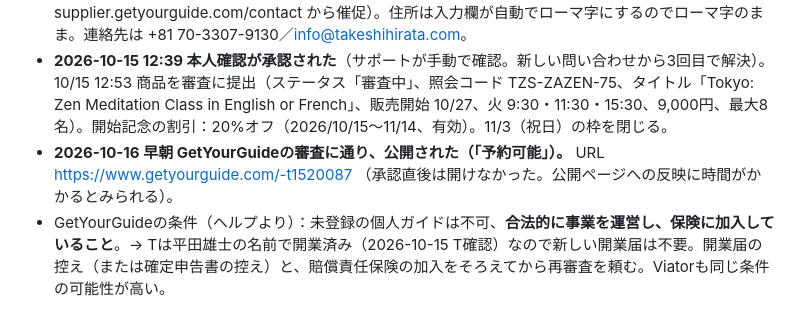
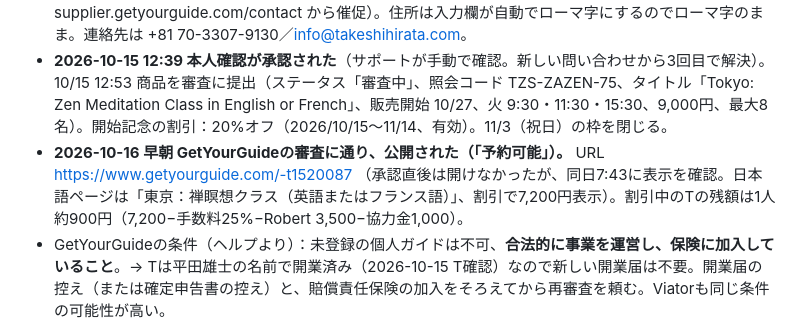
Before and after one commit to Thirata79/inbound, a Markdown page: CLAUDE.md, the part around the change. Rendered like a GitHub page.

Commit message:
CLAUDE.md: GetYourGuide page confirmed live
Co-Authored-By: Claude Opus 5.5 <noreply@anthropic.com>
Claude-Session: https://claude.ai/code/session_01Srbbo92fge4ZLjCw4JrtWU

```diff
--- a/CLAUDE.md
+++ b/CLAUDE.md
@@ -39,7 +39,7 @@
 - 申請は「本人確認（verification）が通らない」として却下された（Supplier ID 820766、登録メール info@growth-partner.jp）。理由は未記載。考えられる原因：メールのドメインがサイトと違う、名前の表記の不一致、事業が新しい。サポートに理由と再審査を依頼する。並行してViator・Airbnb体験に申請する。商品の下書き（tourId 1520087）は残っている。
 - 2026-10-14 夜：サポートの指示（身分証どおり日本の文字で）に従い、名前を漢字（平田 雄士）にして本人確認をやり直したが、数分後にまた却下（自動判定とみられる）。どの段階で落ちたか不明。3回目は試さず、サポートに落ちた項目と使うべき身分証（運転免許証かパスポートか）を聞く。10/15 ステータスは「拒否」。10/14夜に担当者（Bojana）のメールへ返信済み。返事待ち（2〜3営業日で来なければ supplier.getyourguide.com/contact から催促）。住所は入力欄が自動でローマ字にするのでローマ字のまま。連絡先は +81 70-3307-9130／info@takeshihirata.com。
 - **2026-10-15 12:39 本人確認が承認された**（サポートが手動で確認。新しい問い合わせから3回目で解決）。10/15 12:53 商品を審査に提出（ステータス「審査中」、照会コード TZS-ZAZEN-75、タイトル「Tokyo: Zen Meditation Class in English or French」、販売開始 10/27、火 9:30・11:30・15:30、9,000円、最大8名）。開始記念の割引：20%オフ（2026/10/15〜11/14、有効）。11/3（祝日）の枠を閉じる。
-- **2026-10-16 早朝 GetYourGuideの審査に通り、公開された（「予約可能」）。** URL https://www.getyourguide.com/-t1520087 （承認直後は開けなかった。公開ページへの反映に時間がかかるとみられる）。
+- **2026-10-16 早朝 GetYourGuideの審査に通り、公開された（「予約可能」）。** URL https://www.getyourguide.com/-t1520087 （承認直後は開けなかったが、同日7:43に表示を確認。日本語ページは「東京：禅瞑想クラス（英語またはフランス語）」、割引で7,200円表示）。割引中のTの残額は1人約900円（7,200−手数料25%−Robert 3,500−協力金1,000）。
 - GetYourGuideの条件（ヘルプより）：未登録の個人ガイドは不可、**合法的に事業を運営し、保険に加入していること**。→ Tは平田雄士の名前で開業済み（2026-10-15 T確認）なので新しい開業届は不要。開業届の控え（または確定申告書の控え）と、賠償責任保険の加入をそろえてから再審査を頼む。Viatorも同じ条件の可能性が高い。
 - Tの本名の漢字は **平田雄士**（2026-10-14 T確認。以前の資料の「平田武」は誤り）。
 
```
